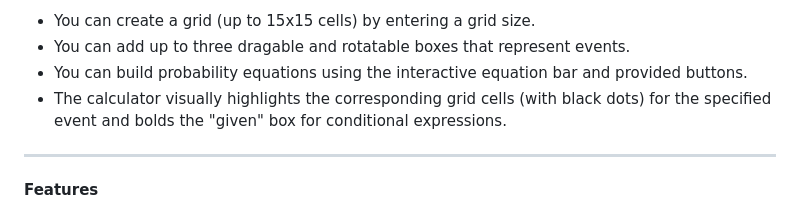
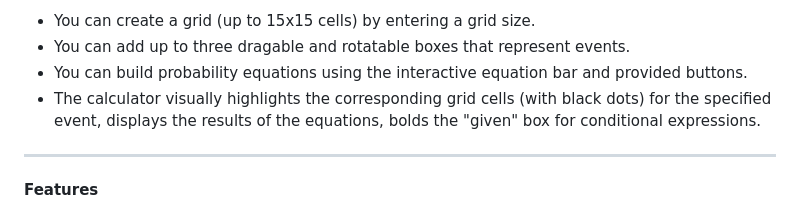
Before and after one commit to colburn-anderson/Conditional-Probability-Calculator, a Markdown page: README.md, the part around the change. Rendered like a GitHub page.

```diff
--- a/README.md
+++ b/README.md
@@ -12,7 +12,8 @@ The Conditional Probability Calculator is designed to help you understand how di
 - You can create a grid (up to 15x15 cells) by entering a grid size.
 - You can add up to three dragable and rotatable boxes that represent events.
 - You can build probability equations using the interactive equation bar and provided buttons.
-- The calculator visually highlights the corresponding grid cells (with black dots) for the specified event and bolds the "given" box for conditional expressions.
+- The calculator visually highlights the corresponding grid cells (with black dots) for the specified event, displays the results of the equations, bolds the "given" box for conditional expressions.
+
 
 ---------------------------------------------------------------------------------------------------
 
```
